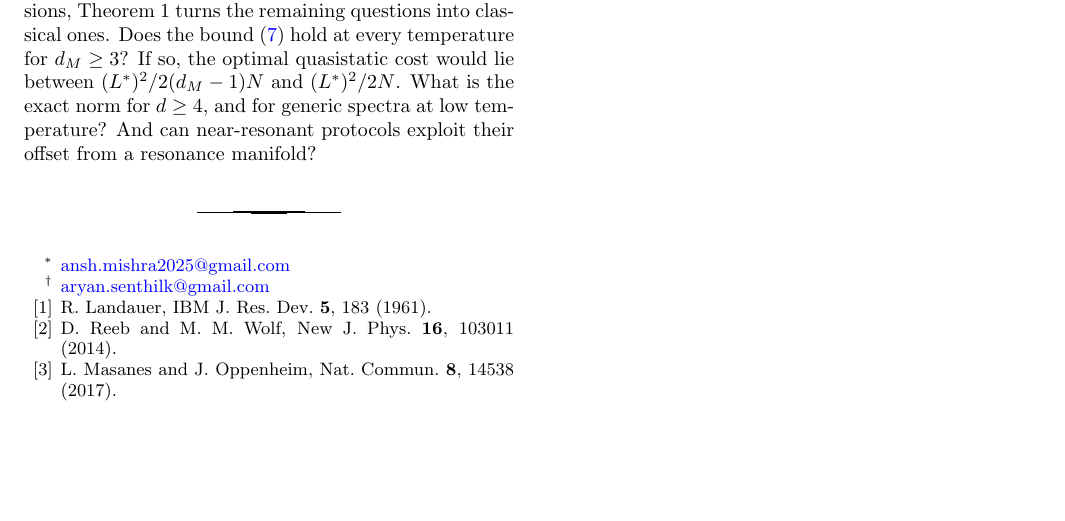
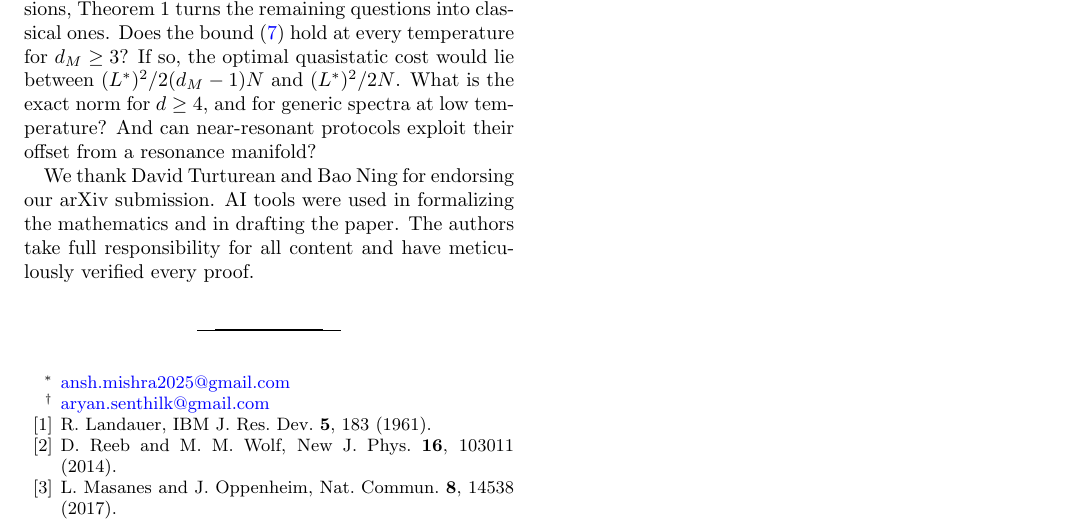
Before and after one commit to anshM123/Resonant-Collision-Cooling, a LaTeX paper (paper/main.tex): part of page 5 of 12, cut so that both start at the same text, the shorter picture padded with empty space. Compiled offline with pdfLaTeX.

Commit message:
Add acknowledgments

```diff
--- a/paper/main.tex
+++ b/paper/main.tex
@@ -329,6 +329,12 @@ turns the remaining questions into classical ones. Does the bound~\eqref{eq:maxg
 $d_M\geq3$? If so, the optimal quasistatic cost would lie between $(L^*)^2/2(d_M-1)N$ and $(L^*)^2/2N$.
 What is the exact norm for $d\geq4$, and for generic spectra at low temperature? And can near-resonant protocols
 exploit their offset from a resonance manifold?
+
+\begin{acknowledgments}
+We thank David Turturean and Bao Ning for endorsing our arXiv submission. AI tools were used in formalizing the
+mathematics and in drafting the paper. The authors take full responsibility for all content and have meticulously
+verified every proof.
+\end{acknowledgments}
 
 \begin{thebibliography}{99}
 \bibitem{Landauer1961} R. Landauer, IBM J. Res. Dev. \textbf{5}, 183 (1961).
```
Also changed, not shown: paper/main.pdf.
